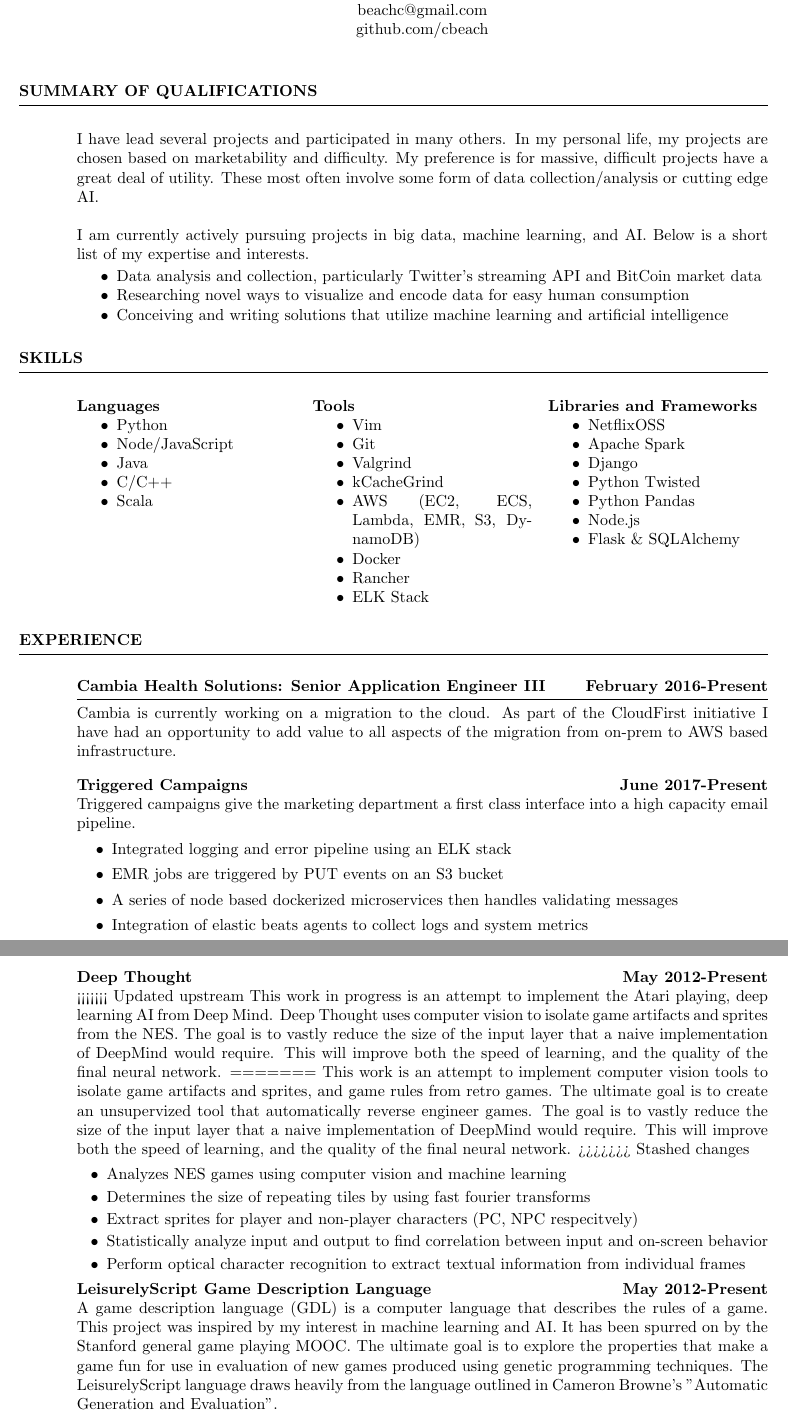
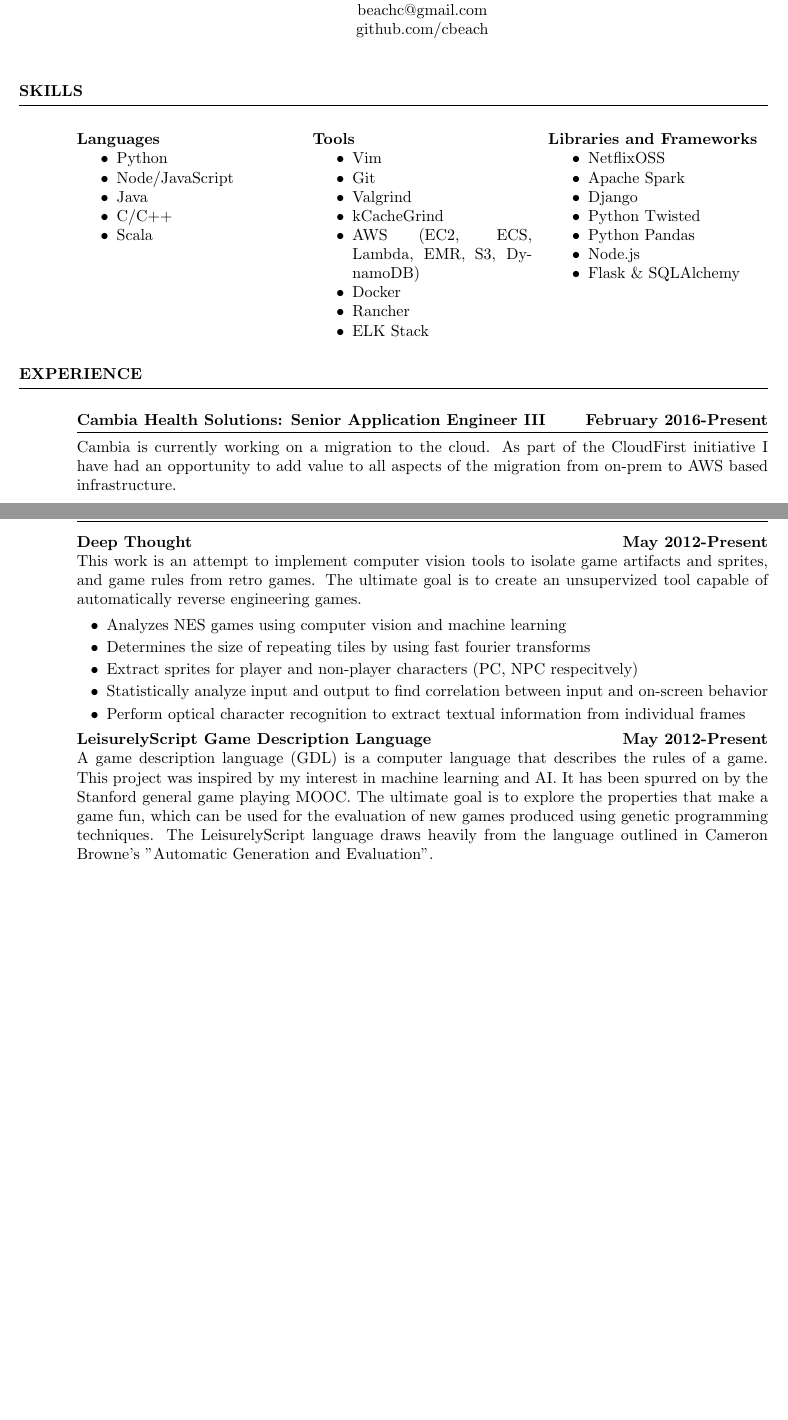
Before and after one commit to cbeach/Resume, a LaTeX CV (cv.tex): two parts of pages 1 and 4 of 5 before the commit and two parts of pages 1 and 3 of 5 after it, joined at a grey line, cut so that both start at the same text, the shorter picture padded with empty space. Compiled offline with pdfLaTeX.

Commit message:
few fixes

```diff
--- a/cv.tex
+++ b/cv.tex
@@ -21,21 +21,6 @@
 
 
 \begin{resume}
-
-\section{SUMMARY OF QUALIFICATIONS}
-    I have lead several projects and participated in many others. In my personal life, my projects are
-    chosen based on marketability and difficulty. My preference is for massive, difficult projects have
-    a great deal of utility. These most often involve some form of data
-    collection/analysis or cutting edge AI.
-
-    I am currently actively pursuing projects in big data, machine learning, and AI.  Below is a short
-    list of my expertise and interests.
-
-    \begin{itemize}
-        \item Data analysis and collection, particularly Twitter's streaming API and BitCoin market data
-        \item Researching novel ways to visualize and encode data for easy human consumption
-        \item Conceiving and writing solutions that utilize machine learning and artificial intelligence
-    \end{itemize}
 
 \section{SKILLS}
     \begin{multicols}{3}
@@ -83,14 +68,3 @@
         Cambia is currently working on a migration to the cloud. As part of the CloudFirst initiative I have had an opportunity to add value to all aspects of
         the migration from on-prem to AWS based infrastructure.
         \vspace{0.125in}
-        % META: begin.section.experience.cambia.triggered
-        \item[]
-            \begin{samepage}
-                \textbf{Triggered Campaigns} \hfill \textbf{June 2017-Present} \\
-                Triggered campaigns give the marketing department a first class interface into a high capacity email pipeline.
-                \begin{itemize}
-                    \item[\textbullet] Integrated logging and error pipeline using an ELK stack
-                    \item[\textbullet] EMR jobs are triggered by PUT events on an S3 bucket
-                    \item[\textbullet] A series of node based dockerized microservices then handles validating messages
-                    \item[\textbullet] Integration of elastic beats agents to collect logs and system metrics
-                \end{itemize}
@@ -240,16 +211,9 @@
             \item[]
                 \begin{samepage}
                     \textbf{Deep Thought} \hfill \textbf{May 2012-Present} \\
-<<<<<<< Updated upstream
-                    This work in progress is an attempt to implement the Atari playing, deep learning AI from Deep Mind. Deep Thought uses computer vision to isolate game artifacts and
-                    sprites from the NES. The goal is to vastly reduce the size of the input layer that a naive implementation of DeepMind would require.
-                    This will improve both the speed of learning, and the quality of the final neural network.
-=======
                     This work is an attempt to implement computer vision tools to isolate game artifacts and
-                    sprites, and game rules from retro games. The ultimate goal is to create an unsupervized tool that automatically
-                    reverse engineer games.  The goal is to vastly reduce the size of the input layer that a naive implementation of
-                    DeepMind would require.  This will improve both the speed of learning, and the quality of the final neural network.
->>>>>>> Stashed changes
+                    sprites, and game rules from retro games. The ultimate goal is to create an unsupervized tool capable of automatically
+                    reverse engineering games.
                     \begin{itemize}
                         \item[\textbullet] Analyzes NES games using computer vision and machine learning
                         \item[\textbullet] Determines the size of repeating tiles by using fast fourier transforms
@@ -264,7 +228,7 @@
                     A game description language (GDL) is a computer language that describes the rules of a game.
                     This project was inspired by my interest in machine learning and AI. It has been spurred on by the
                     Stanford general game playing MOOC. The ultimate goal is to explore the properties that make a game
-                    fun for use in evaluation of new games produced using genetic programming techniques.
+                    fun, which can be used for the evaluation of new games produced using genetic programming techniques.
                     The LeisurelyScript language draws heavily from the language
                     outlined in Cameron Browne's "Automatic Generation and Evaluation".
                     \begin{itemize}
```
Also changed, not shown: cv.tex (15 more changed lines).
